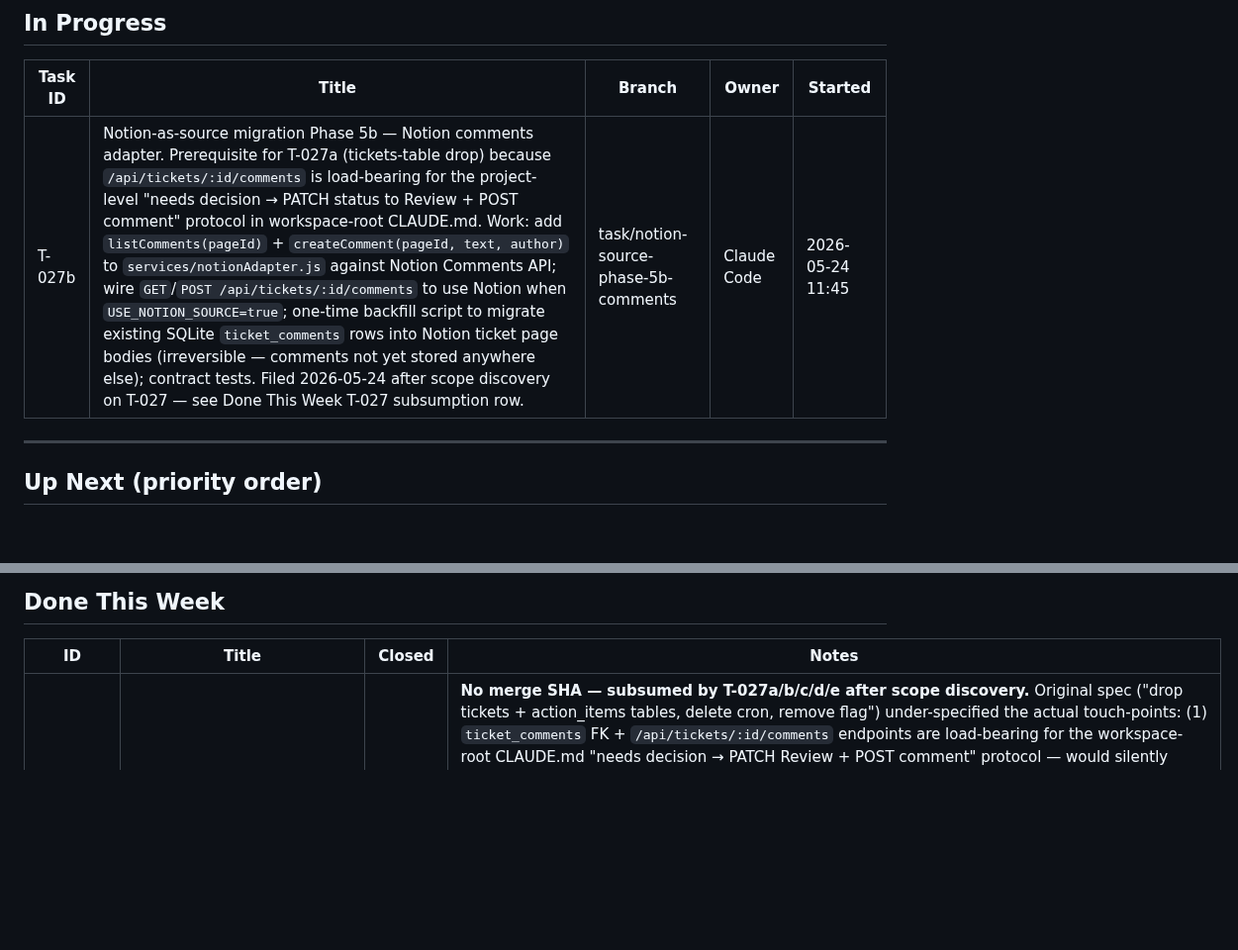
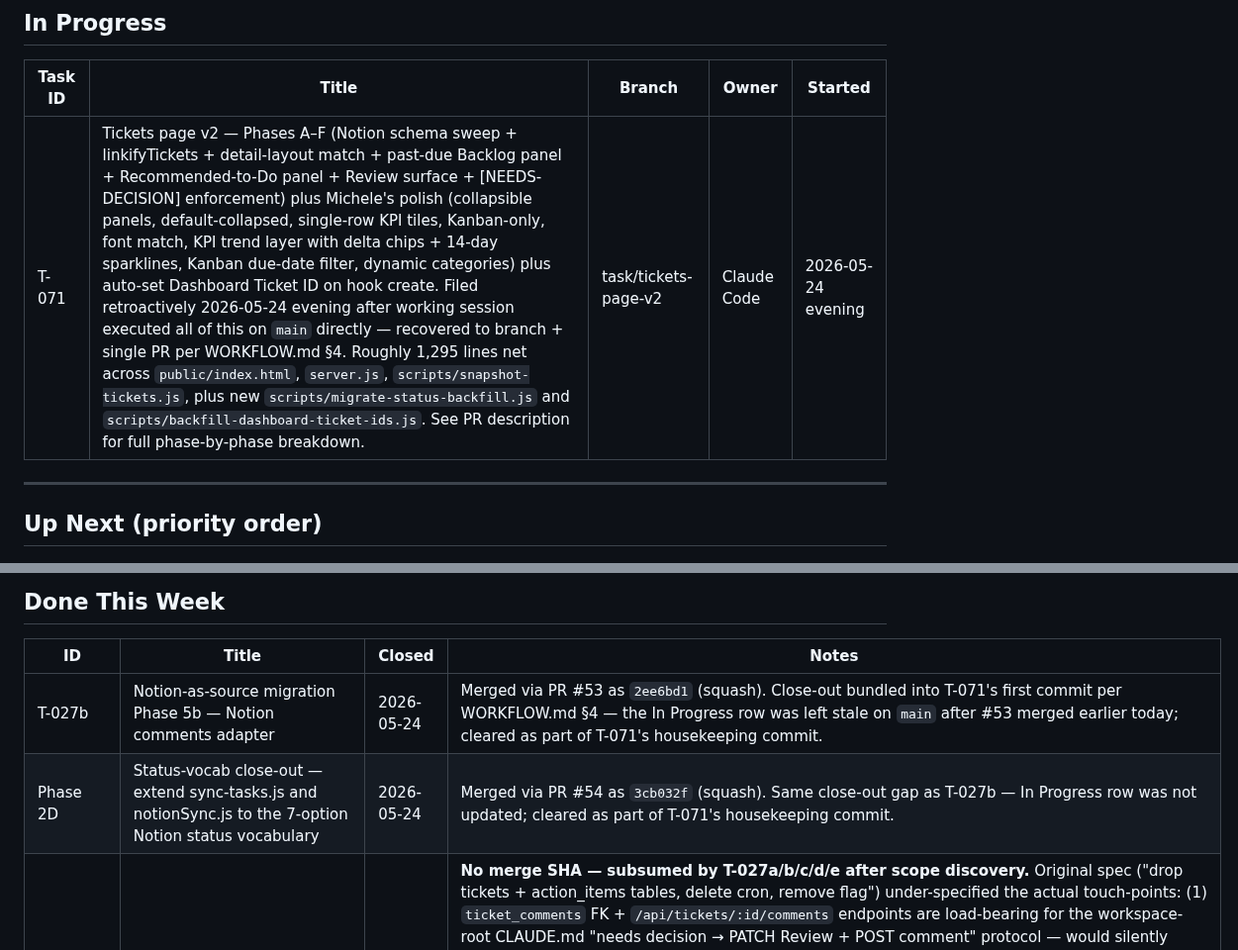
Before and after one commit to PrismAIAnalytics/prism-ai-dashboard, a Markdown page: TASKS.md, 2 parts joined by grey strips. Shown at 99% size. Drawn GitHub-style; blank space fills up the shorter version.

Commit message:
chore: close T-027b (merged as 2ee6bd1), claim T-071
Both T-027b and PR #54 (Phase 2D status-vocab close-out) merged earlier
today but their In Progress rows were never cleared on main. Cleared
both here as part of T-071's WORKFLOW.md §4 housekeeping commit.

T-071 covers a working session that executed the post-council
tickets-page v2 plan (Phases A-F) plus Michele's polish edits and the
auto-set Dashboard Ticket ID side-fix. Work was performed on main
directly (protocol violation); recovering by branching the dirty tree
to task/tickets-page-v2 and shipping as a single PR for review.

Co-Authored-By: Claude Opus 4.7 (1M context) <noreply@anthropic.com>

```diff
--- a/TASKS.md
+++ b/TASKS.md
@@ -9,7 +9,7 @@
 
 | Task ID | Title | Branch | Owner | Started |
 |---------|-------|--------|-------|---------|
-| T-027b | Notion-as-source migration Phase 5b — Notion comments adapter. Prerequisite for T-027a (tickets-table drop) because `/api/tickets/:id/comments` is load-bearing for the project-level "needs decision → PATCH status to Review + POST comment" protocol in workspace-root CLAUDE.md. Work: add `listComments(pageId)` + `createComment(pageId, text, author)` to `services/notionAdapter.js` against Notion Comments API; wire `GET`/`POST /api/tickets/:id/comments` to use Notion when `USE_NOTION_SOURCE=true`; one-time backfill script to migrate existing SQLite `ticket_comments` rows into Notion ticket page bodies (irreversible — comments not yet stored anywhere else); contract tests. Filed 2026-05-24 after scope discovery on T-027 — see Done This Week T-027 subsumption row. | task/notion-source-phase-5b-comments | Claude Code | 2026-05-24 11:45 |
+| T-071 | Tickets page v2 — Phases A–F (Notion schema sweep + linkifyTickets + detail-layout match + past-due Backlog panel + Recommended-to-Do panel + Review surface + [NEEDS-DECISION] enforcement) plus Michele's polish (collapsible panels, default-collapsed, single-row KPI tiles, Kanban-only, font match, KPI trend layer with delta chips + 14-day sparklines, Kanban due-date filter, dynamic categories) plus auto-set Dashboard Ticket ID on hook create. Filed retroactively 2026-05-24 evening after working session executed all of this on `main` directly — recovered to branch + single PR per WORKFLOW.md §4. Roughly 1,295 lines net across `public/index.html`, `server.js`, `scripts/snapshot-tickets.js`, plus new `scripts/migrate-status-backfill.js` and `scripts/backfill-dashboard-ticket-ids.js`. See PR description for full phase-by-phase breakdown. | task/tickets-page-v2 | Claude Code | 2026-05-24 evening |
 
 ---
 
@@ -47,6 +47,8 @@ _(none yet)_
 
 | ID | Title | Closed | Notes |
 |----|-------|--------|-------|
+| T-027b | Notion-as-source migration Phase 5b — Notion comments adapter | 2026-05-24 | Merged via PR #53 as `2ee6bd1` (squash). Close-out bundled into T-071's first commit per WORKFLOW.md §4 — the In Progress row was left stale on `main` after #53 merged earlier today; cleared as part of T-071's housekeeping commit. |
+| Phase 2D | Status-vocab close-out — extend sync-tasks.js and notionSync.js to the 7-option Notion status vocabulary | 2026-05-24 | Merged via PR #54 as `3cb032f` (squash). Same close-out gap as T-027b — In Progress row was not updated; cleared as part of T-071's housekeeping commit. |
 | T-027 | Notion-as-source migration Phase 5 — original spec | 2026-05-24 | **No merge SHA — subsumed by T-027a/b/c/d/e after scope discovery.** Original spec ("drop tickets + action_items tables, delete cron, remove flag") under-specified the actual touch-points: (1) `ticket_comments` FK + `/api/tickets/:id/comments` endpoints are load-bearing for the workspace-root CLAUDE.md "needs decision → PATCH Review + POST comment" protocol — would silently break without a Notion comments adapter; (2) `action_items` columns (`urgency`, `priority 1-100`, `tools_to_use`) have no Notion property and require a port-vs-loss decision flagged at `server.js:6031-6033`; (3) several legacy SQLite-only endpoints (`/api/actions/backfill-*`, dashboard SWOT query at `server.js:5894`) still hit the tables; (4) `dev_insight_tickets` table is intentionally SQLite-resident per T-020 scope. Decomposed 2026-05-24 into 5 sub-tickets: **T-027b** (comments adapter — ships first, prerequisite), **T-027a** (drop `tickets` table), **T-027c** (action_items decommission), **T-027d** (no-op decision on `dev_insight_tickets`), **T-027e** (final cleanup). See decisions-log 2026-05-24 for full reality-check. |
 | T-070 | Add Founder Journey personal-account pilot to Active Plans manifest (config/active-roadmaps.json) | 2026-05-24 | Merged via PR #52 as `9bd40a3` (squash). Close-out bundled into T-027b's first commit per WORKFLOW.md §4. Founder-journey work tracked under Notion SOC-005 + sub-tickets F-001/F-002/F-003 per `PRISM-Vault/Marketing/founder-journey/master-plan.md`. |
 | T-069 | Fix dashboard unusable on mobile (iPhone Chrome) — main shoved off-screen + nav drawer not sliding | 2026-05-23 | Merged via PR #51 as `dbd28a3` (squash). Close-out bundled into T-070's first commit per WORKFLOW.md §4. Root cause: components.css line 498 set `body.prism-themed nav { position: relative; width: 100% }` inside the mobile @media, which broke fixed-positioning and made nav a flex child of `.shell`, pushing `<main>` off-screen. Fix: restored slide-drawer pattern with `position: fixed` + `transform: translateX(-100%)` defaulted, `translateX(0)` when `body.nav-open`. Verified at 375×812 (main left:0, full-width, drawer toggles correctly) and 1280×800 (no regression). Live verified on iPhone Chrome in incognito (cache bypass) post-deploy. Note: Railway auto-deploy initially blocked by Security Gate CI failure (T-061 node-quickbooks CVEs); manual "Deploy commit" override needed per the T-062/T-063 recurring pattern. |
```
